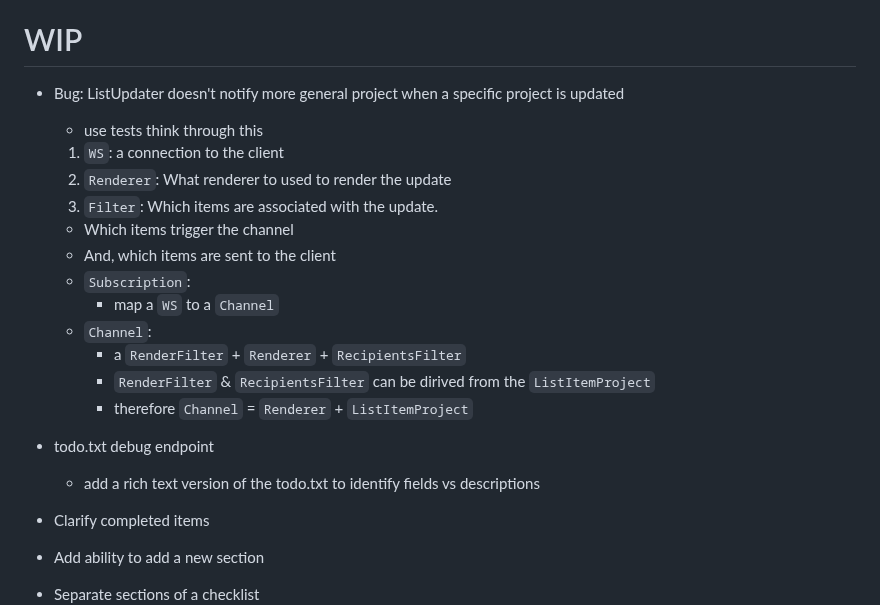
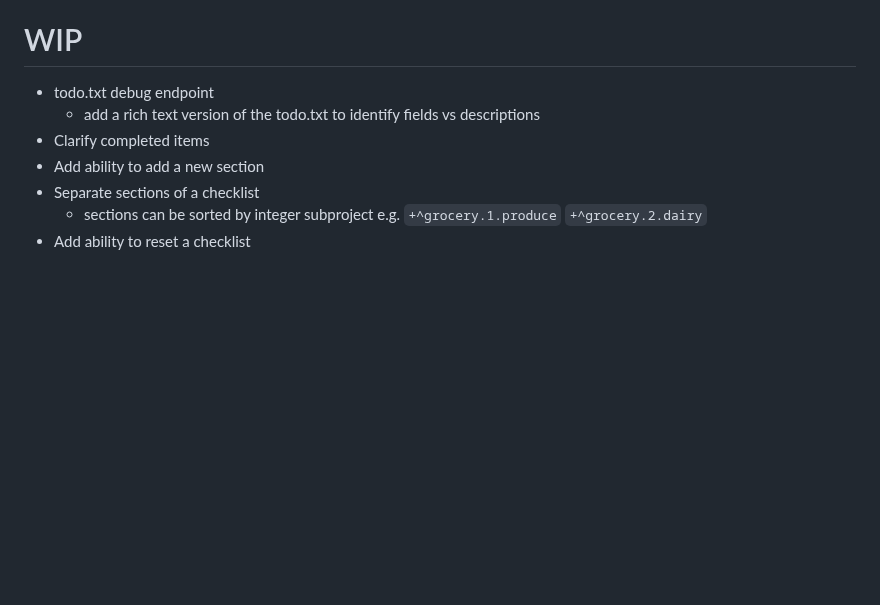
Before and after one commit to y2kbugger/weeklyreview_todotxt, a Markdown page: README.md, the part around the change. Drawn GitHub-style; blank space fills up the shorter version.

Commit message:
Mark bug as fixed

```diff
--- a/README.md
+++ b/README.md
@@ -26,20 +26,6 @@ Run the webapp (FastAPI) UI
 
 
 # WIP
-- Bug: ListUpdater doesn't notify more general project when a specific project is updated
-  - use tests think through this
-  1. `WS`: a connection to the client
-  2. `Renderer`: What renderer to used to render the update
-  3. `Filter`: Which items are associated with the update.
-    - Which items trigger the channel
-    - And, which items are sent to the client
-  - `Subscription`:
-    - map a `WS` to a `Channel`
-  - `Channel`:
-    - a `RenderFilter` + `Renderer` + `RecipientsFilter`
-    - `RenderFilter` & `RecipientsFilter` can be dirived from the `ListItemProject`
-    - therefore `Channel` = `Renderer` + `ListItemProject`
-
 - todo.txt debug endpoint
   - add a rich text version of the todo.txt to identify fields vs descriptions
 - Clarify completed items
```
